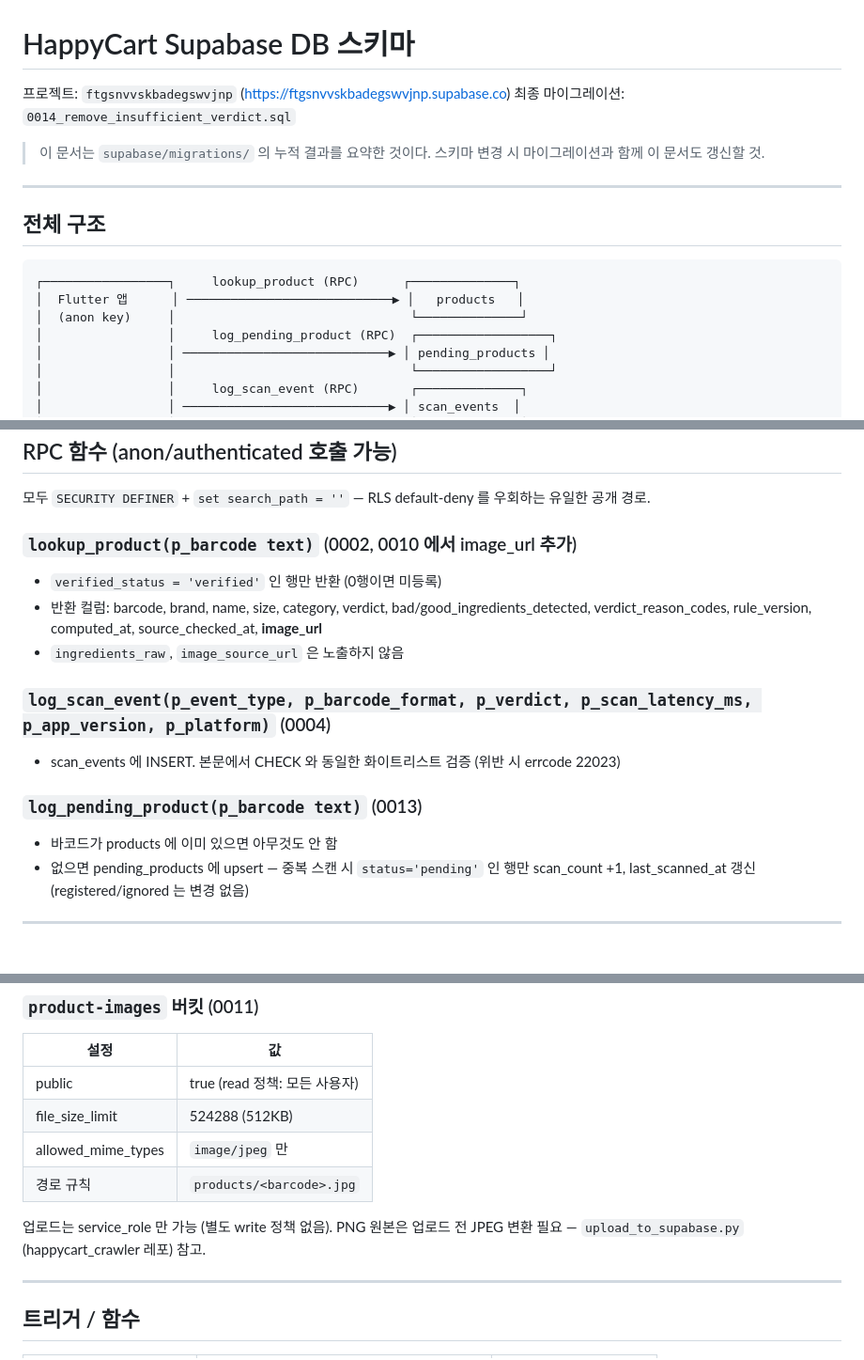
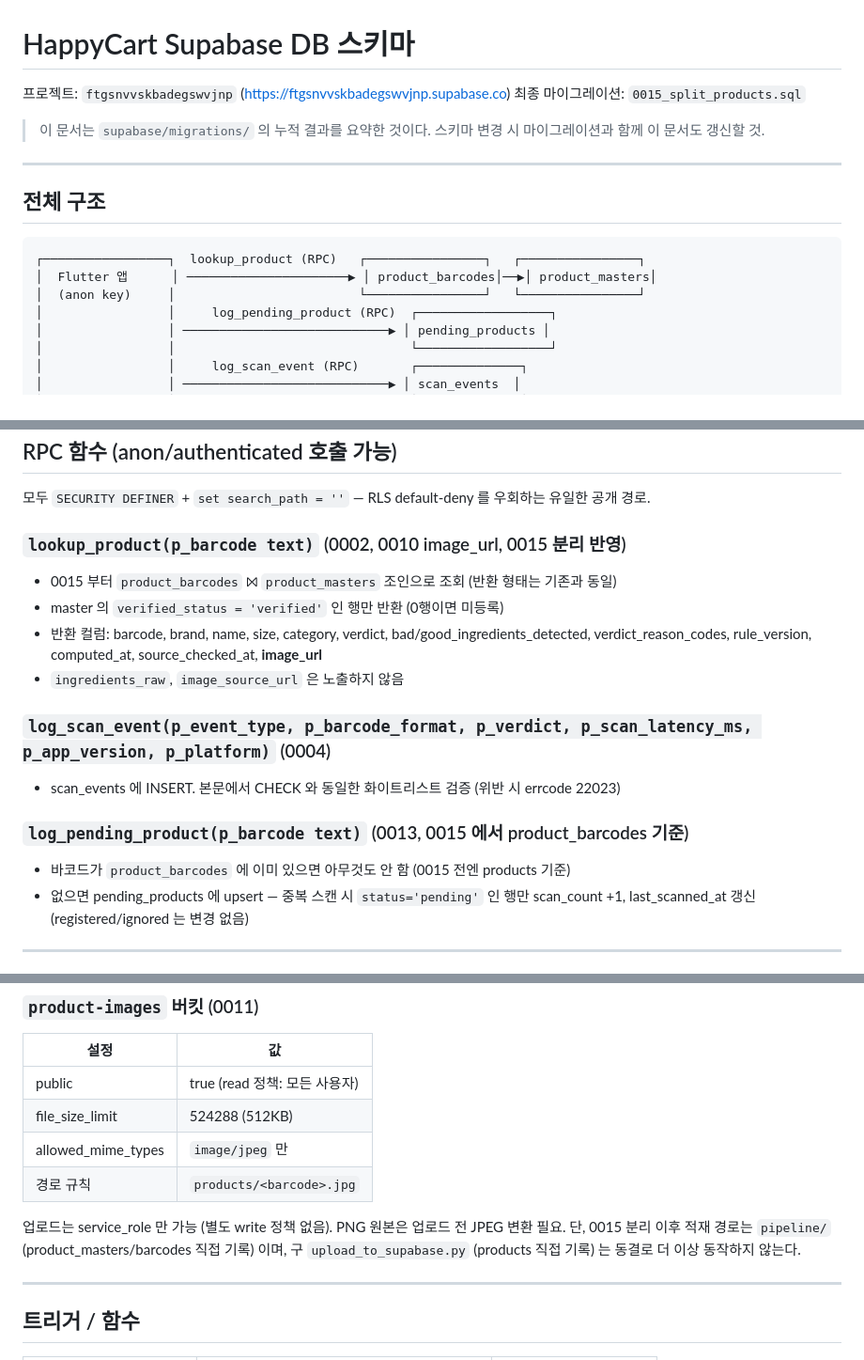
Before and after one commit to chesed71/happycart, a Markdown page: supabase/SCHEMA.md, 3 parts joined by grey strips. Shown at 94% size. GitHub-like rendering.

````diff
--- a/supabase/SCHEMA.md
+++ b/supabase/SCHEMA.md
@@ -1,7 +1,7 @@
 # HappyCart Supabase DB 스키마
 
 프로젝트: `ftgsnvvskbadegswvjnp` (https://ftgsnvvskbadegswvjnp.supabase.co)
-최종 마이그레이션: `0014_remove_insufficient_verdict.sql`
+최종 마이그레이션: `0015_split_products.sql`
 
 > 이 문서는 `supabase/migrations/` 의 누적 결과를 요약한 것이다.
 > 스키마 변경 시 마이그레이션과 함께 이 문서도 갱신할 것.
@@ -11,9 +11,9 @@
 ## 전체 구조
 
 ```
-┌─────────────────┐     lookup_product (RPC)      ┌──────────────┐
-│  Flutter 앱      │ ────────────────────────────▶ │   products   │
-│  (anon key)     │                                └──────────────┘
+┌─────────────────┐  lookup_product (RPC)   ┌────────────────┐   ┌────────────────┐
+│  Flutter 앱      │ ──────────────────────▶ │ product_barcodes│──▶│ product_masters│
+│  (anon key)     │                         └────────────────┘   └────────────────┘
 │                 │     log_pending_product (RPC)  ┌──────────────────┐
 │                 │ ────────────────────────────▶ │ pending_products │
 │                 │                                └──────────────────┘
@@ -133,9 +138,10 @@ service_role 만 RLS 를 우회한다 (Data Desk, 업로드 스크립트).
 
 모두 `SECURITY DEFINER` + `set search_path = ''` — RLS default-deny 를 우회하는 유일한 공개 경로.
 
-### `lookup_product(p_barcode text)` (0002, 0010 에서 image_url 추가)
+### `lookup_product(p_barcode text)` (0002, 0010 image_url, 0015 분리 반영)
 
-- `verified_status = 'verified'` 인 행만 반환 (0행이면 미등록)
+- 0015 부터 `product_barcodes` ⨝ `product_masters` 조인으로 조회 (반환 형태는 기존과 동일)
+- master 의 `verified_status = 'verified'` 인 행만 반환 (0행이면 미등록)
 - 반환 컬럼: barcode, brand, name, size, category, verdict, bad/good_ingredients_detected,
   verdict_reason_codes, rule_version, computed_at, source_checked_at, **image_url**
 - `ingredients_raw`, `image_source_url` 은 노출하지 않음
@@ -144,9 +150,9 @@ service_role 만 RLS 를 우회한다 (Data Desk, 업로드 스크립트).
 
 - scan_events 에 INSERT. 본문에서 CHECK 와 동일한 화이트리스트 검증 (위반 시 errcode 22023)
 
-### `log_pending_product(p_barcode text)` (0013)
+### `log_pending_product(p_barcode text)` (0013, 0015 에서 product_barcodes 기준)
 
-- 바코드가 products 에 이미 있으면 아무것도 안 함
+- 바코드가 `product_barcodes` 에 이미 있으면 아무것도 안 함 (0015 전엔 products 기준)
 - 없으면 pending_products 에 upsert — 중복 스캔 시 `status='pending'` 인 행만
   scan_count +1, last_scanned_at 갱신 (registered/ignored 는 변경 없음)
 
@@ -164,7 +170,9 @@ service_role 만 RLS 를 우회한다 (Data Desk, 업로드 스크립트).
 | 경로 규칙 | `products/<barcode>.jpg` |
 
 업로드는 service_role 만 가능 (별도 write 정책 없음).
-PNG 원본은 업로드 전 JPEG 변환 필요 — `upload_to_supabase.py` (happycart_crawler 레포) 참고.
+PNG 원본은 업로드 전 JPEG 변환 필요. 단, 0015 분리 이후 적재 경로는
+`pipeline/` (product_masters/barcodes 직접 기록) 이며, 구 `upload_to_supabase.py`
+(products 직접 기록) 는 동결로 더 이상 동작하지 않는다.
 
 ---
 
````
Also changed, not shown: other parts of supabase/SCHEMA.md (+37 -31 lines).
